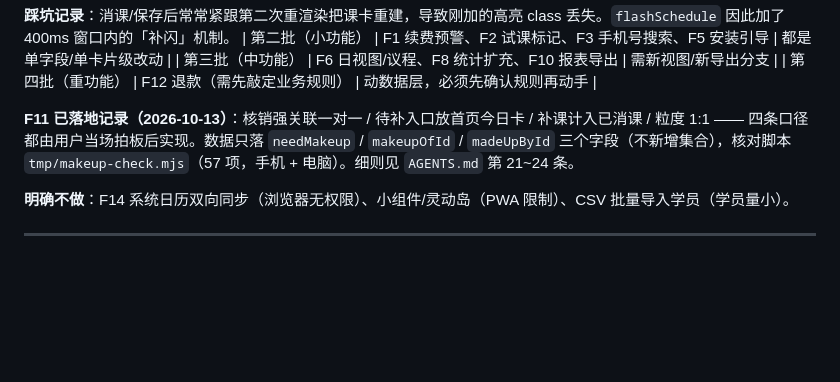
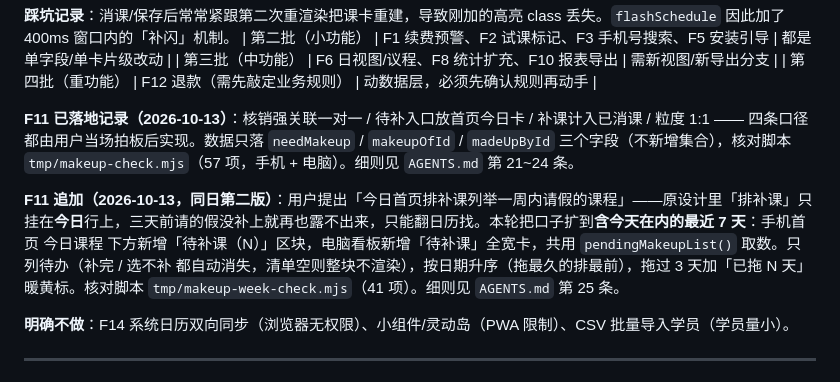
Before and after one commit to zerowind01/student-scheduler-web, a Markdown page: LessonMate-vs-MeloFlow-优化清单.md, the part around the change. Rendered like a GitHub page; blank space fills up the shorter version.

```diff
--- a/LessonMate-vs-MeloFlow-优化清单.md
+++ b/LessonMate-vs-MeloFlow-优化清单.md
@@ -146,6 +146,8 @@
 
 **F11 已落地记录（2026-10-13）**：核销强关联一对一 / 待补入口放首页今日卡 / 补课计入已消课 / 粒度 1:1 —— 四条口径都由用户当场拍板后实现。数据只落 `needMakeup` / `makeupOfId` / `madeUpById` 三个字段（不新增集合），核对脚本 `tmp/makeup-check.mjs`（57 项，手机 + 电脑）。细则见 `AGENTS.md` 第 21~24 条。
 
+**F11 追加（2026-10-13，同日第二版）**：用户提出「今日首页排补课列举一周内请假的课程」——原设计里「排补课」只挂在**今日**行上，三天前请的假没补上就再也露不出来，只能翻日历找。本轮把口子扩到**含今天在内的最近 7 天**：手机首页 今日课程 下方新增「待补课（N）」区块，电脑看板新增「待补课」全宽卡，共用 `pendingMakeupList()` 取数。只列待办（补完 / 选不补 都自动消失，清单空则整块不渲染），按日期升序（拖最久的排最前），拖过 3 天加「已拖 N 天」暖黄标。核对脚本 `tmp/makeup-week-check.mjs`（41 项）。细则见 `AGENTS.md` 第 25 条。
+
 **明确不做**：F14 系统日历双向同步（浏览器无权限）、小组件/灵动岛（PWA 限制）、CSV 批量导入学员（学员量小）。
 
 ---
```
Also changed, not shown: AGENTS.md (+2 -1 lines).
